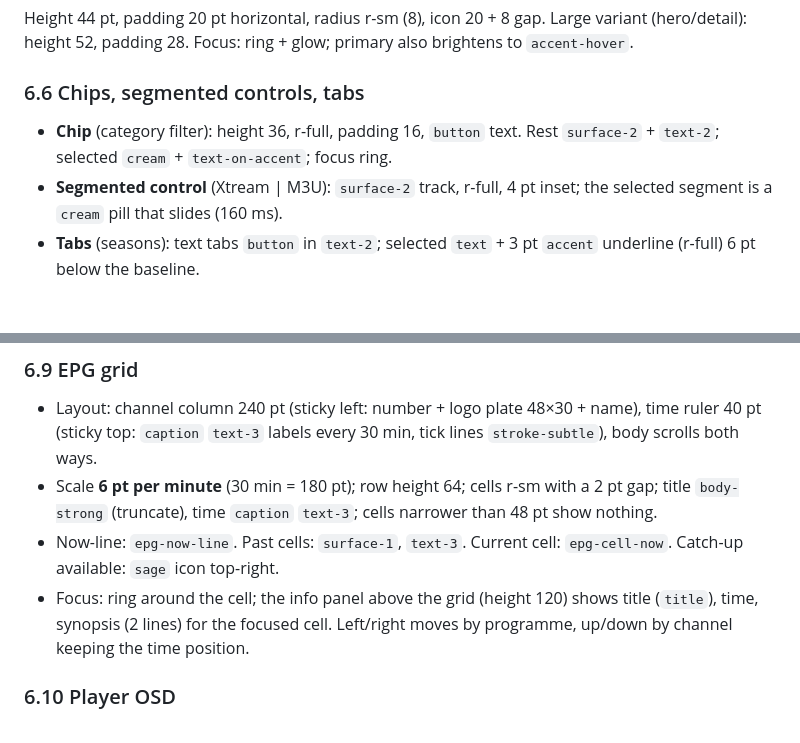
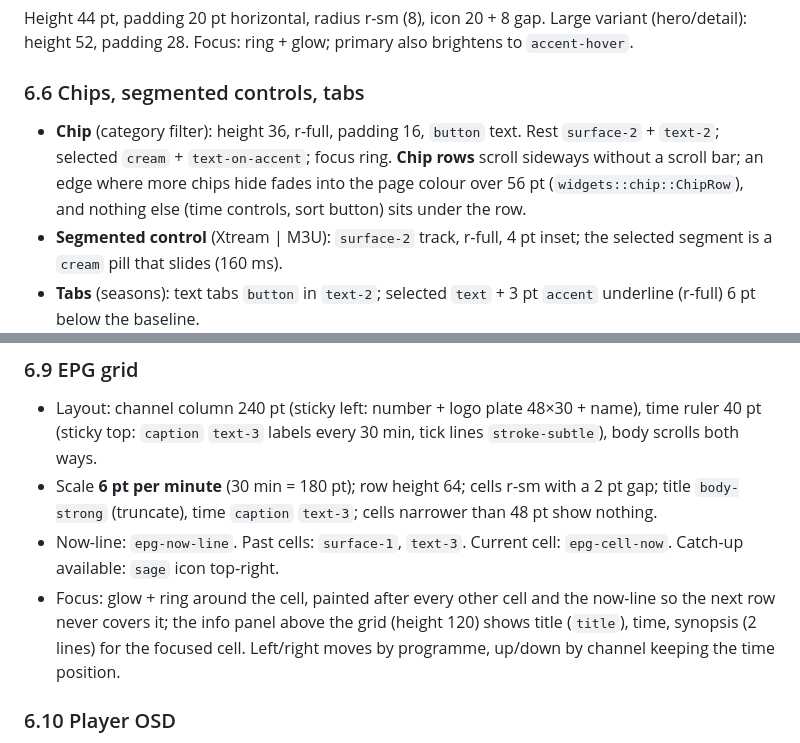
Before and after one commit to frozenshieldweb/opensmarters, a Markdown page: docs/DESIGN.md, 2 parts joined by grey strips. Drawn GitHub-style; blank space fills up the shorter version.

```diff
--- a/docs/DESIGN.md
+++ b/docs/DESIGN.md
@@ -268,7 +268,7 @@ Provider logos are untrusted, inconsistent and often transparent black-on-transp
 Height 44 pt, padding 20 pt horizontal, radius r-sm (8), icon 20 + 8 gap. Large variant (hero/detail): height 52, padding 28. Focus: ring + glow; primary also brightens to `accent-hover`.
 
 ### 6.6 Chips, segmented controls, tabs
-- **Chip** (category filter): height 36, r-full, padding 16, `button` text. Rest `surface-2` + `text-2`; selected `cream` + `text-on-accent`; focus ring.
+- **Chip** (category filter): height 36, r-full, padding 16, `button` text. Rest `surface-2` + `text-2`; selected `cream` + `text-on-accent`; focus ring. **Chip rows** scroll sideways without a scroll bar; an edge where more chips hide fades into the page colour over 56 pt (`widgets::chip::ChipRow`), and nothing else (time controls, sort button) sits under the row.
 - **Segmented control** (Xtream | M3U): `surface-2` track, r-full, 4 pt inset; the selected segment is a `cream` pill that slides (160 ms).
 - **Tabs** (seasons): text tabs `button` in `text-2`; selected `text` + 3 pt `accent` underline (r-full) 6 pt below the baseline.
 
@@ -285,7 +285,7 @@ States: rest transparent; **playing in preview** = 3 pt `accent` bar on the left
 - Layout: channel column 240 pt (sticky left: number + logo plate 48×30 + name), time ruler 40 pt (sticky top: `caption` `text-3` labels every 30 min, tick lines `stroke-subtle`), body scrolls both ways.
 - Scale **6 pt per minute** (30 min = 180 pt); row height 64; cells r-sm with a 2 pt gap; title `body-strong` (truncate), time `caption` `text-3`; cells narrower than 48 pt show nothing.
 - Now-line: `epg-now-line`. Past cells: `surface-1`, `text-3`. Current cell: `epg-cell-now`. Catch-up available: `sage` icon top-right.
-- Focus: ring around the cell; the info panel above the grid (height 120) shows title (`title`), time, synopsis (2 lines) for the focused cell. Left/right moves by programme, up/down by channel keeping the time position.
+- Focus: glow + ring around the cell, painted after every other cell and the now-line so the next row never covers it; the info panel above the grid (height 120) shows title (`title`), time, synopsis (2 lines) for the focused cell. Left/right moves by programme, up/down by channel keeping the time position.
 
 ### 6.10 Player OSD
 - **Auto-hide** after 3 s without input; any key or pointer move shows it (fade 200 ms). Esc first hides the OSD, then exits the player.
```
Also changed, not shown: docs/APP_ARCHITECTURE.md (+3 -2 lines).
